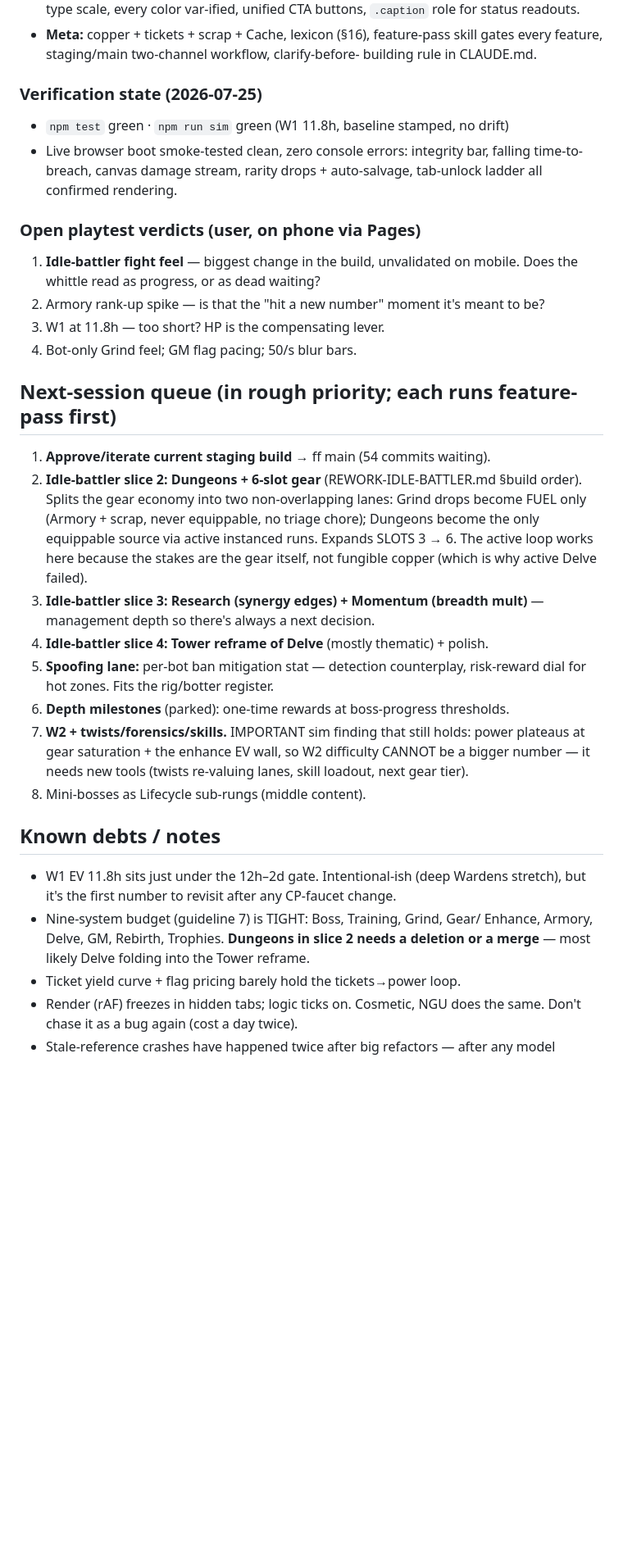
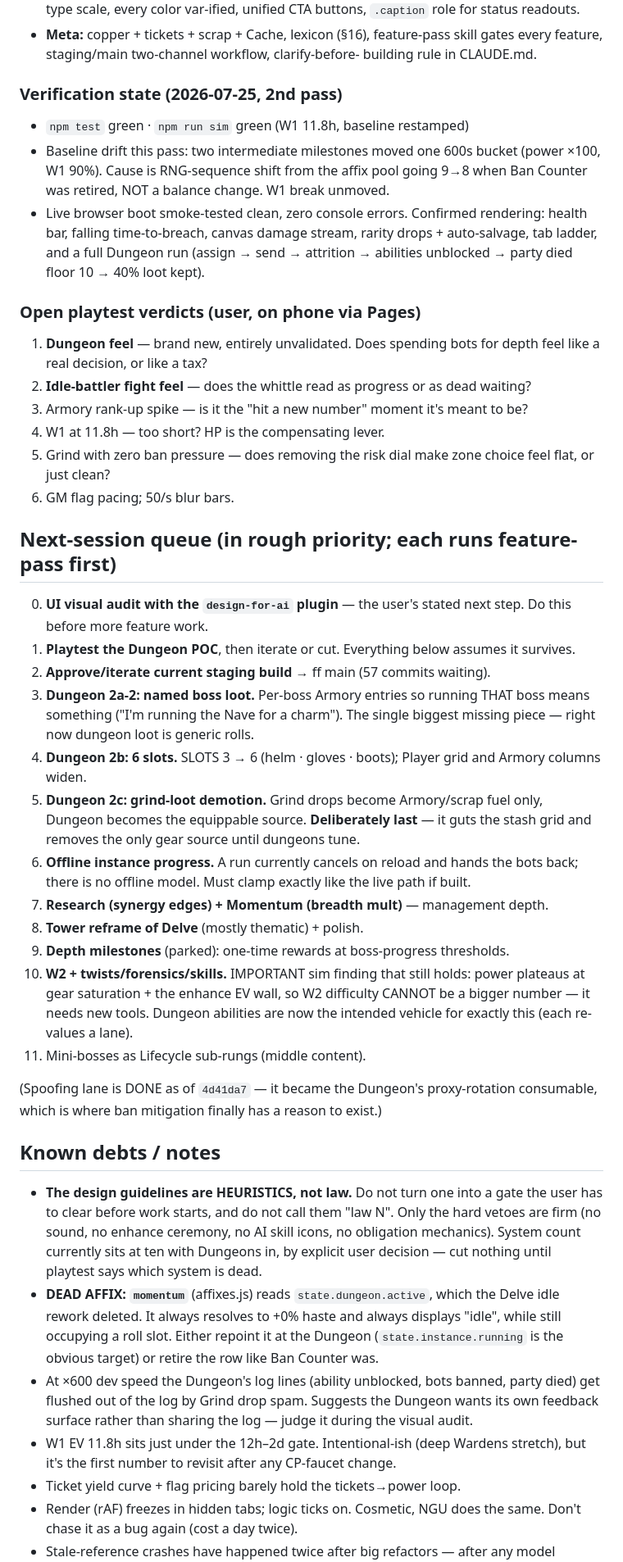
Before and after one commit to raeclas/maintenance-mode, a Markdown page: internal/ROADMAP.md, the part around one of its changes. Shown at 82% size. Drawn GitHub-style; blank space fills up the shorter version.

Commit message:
docs: session handoff — Dungeon POC, ban-free Grind, UI audit next
- Where the build stands: staging 4d41da7, main 57 behind, tab ladder now
  includes Dungeon.
- Systems live: added the Dungeon POC (abilities/attrition/journal/key/loot
  penalty) and rewrote the bot-swarm entry now that Grind bans nothing.
- Verification state: tests + sim green, the two milestones that moved are
  affix-pool RNG drift not balance, full dungeon run smoke-tested.
- Queue re-headed on the UI visual audit (user is running a design-for-ai
  plugin next); spoofing lane marked done, dungeon slices 2a-2/2b/2c and the
  missing offline-instance model queued behind the playtest.
- Debts recorded: guidelines are heuristics not gates; the momentum affix is
  DEAD (reads state.dungeon.active, deleted by the Delve rework); dungeon log
  lines drown in Grind spam at high speed; canvas content is invisible to
  DOM-only tooling, which matters for the audit; UI copy is plain English.

Co-Authored-By: Claude Opus 4.8 <noreply@anthropic.com>

```diff
--- a/internal/ROADMAP.md
+++ b/internal/ROADMAP.md
@@ -57,46 +79,75 @@ Tabs, in unlock order: **Boss · Training · Grind · Player · Delve · GM**.
   gates every feature, staging/main two-channel workflow, clarify-before-
   building rule in CLAUDE.md.
 
-### Verification state (2026-07-25)
-- `npm test` green · `npm run sim` green (W1 11.8h, baseline stamped, no drift)
-- Live browser boot smoke-tested clean, zero console errors: integrity bar,
-  falling time-to-breach, canvas damage stream, rarity drops + auto-salvage,
-  tab-unlock ladder all confirmed rendering.
+### Verification state (2026-07-25, 2nd pass)
+- `npm test` green · `npm run sim` green (W1 11.8h, baseline restamped)
+- Baseline drift this pass: two intermediate milestones moved one 600s bucket
+  (power ×100, W1 90%). Cause is RNG-sequence shift from the affix pool going
+  9→8 when Ban Counter was retired, NOT a balance change. W1 break unmoved.
+- Live browser boot smoke-tested clean, zero console errors. Confirmed
+  rendering: health bar, falling time-to-breach, canvas damage stream, rarity
+  drops + auto-salvage, tab ladder, and a full Dungeon run (assign → send →
+  attrition → abilities unblocked → party died floor 10 → 40% loot kept).
 
 ### Open playtest verdicts (user, on phone via Pages)
-1. **Idle-battler fight feel** — biggest change in the build, unvalidated on
-   mobile. Does the whittle read as progress, or as dead waiting?
-2. Armory rank-up spike — is that the "hit a new number" moment it's meant to be?
-3. W1 at 11.8h — too short? HP is the compensating lever.
-4. Bot-only Grind feel; GM flag pacing; 50/s blur bars.
+1. **Dungeon feel** — brand new, entirely unvalidated. Does spending bots for
+   depth feel like a real decision, or like a tax?
+2. **Idle-battler fight feel** — does the whittle read as progress or as dead
+   waiting?
+3. Armory rank-up spike — is it the "hit a new number" moment it's meant to be?
+4. W1 at 11.8h — too short? HP is the compensating lever.
+5. Grind with zero ban pressure — does removing the risk dial make zone choice
+   feel flat, or just clean?
+6. GM flag pacing; 50/s blur bars.
 
 ## Next-session queue (in rough priority; each runs feature-pass first)
 
-1. **Approve/iterate current staging build** → ff main (54 commits waiting).
-2. **Idle-battler slice 2: Dungeons + 6-slot gear** (REWORK-IDLE-BATTLER.md
-   §build order). Splits the gear economy into two non-overlapping lanes:
-   Grind drops become FUEL only (Armory + scrap, never equippable, no triage
-   chore); Dungeons become the only equippable source via active instanced
-   runs. Expands SLOTS 3 → 6. The active loop works here because the stakes
-   are the gear itself, not fungible copper (which is why active Delve failed).
-3. **Idle-battler slice 3: Research (synergy edges) + Momentum (breadth mult)**
-   — management depth so there's always a next decision.
-4. **Idle-battler slice 4: Tower reframe of Delve** (mostly thematic) + polish.
-5. **Spoofing lane:** per-bot ban mitigation stat — detection counterplay,
-   risk-reward dial for hot zones. Fits the rig/botter register.
-6. **Depth milestones** (parked): one-time rewards at boss-progress thresholds.
-7. **W2 + twists/forensics/skills.** IMPORTANT sim finding that still holds:
-   power plateaus at gear saturation + the enhance EV wall, so W2 difficulty
-   CANNOT be a bigger number — it needs new tools (twists re-valuing lanes,
-   skill loadout, next gear tier).
-8. Mini-bosses as Lifecycle sub-rungs (middle content).
+0. **UI visual audit with the `design-for-ai` plugin** — the user's stated
+   next step. Do this before more feature work.
+1. **Playtest the Dungeon POC**, then iterate or cut. Everything below assumes
+   it survives.
+2. **Approve/iterate current staging build** → ff main (57 commits waiting).
+3. **Dungeon 2a-2: named boss loot.** Per-boss Armory entries so running THAT
+   boss means something ("I'm running the Nave for a charm"). The single
+   biggest missing piece — right now dungeon loot is generic rolls.
+4. **Dungeon 2b: 6 slots.** SLOTS 3 → 6 (helm · gloves · boots); Player grid
+   and Armory columns widen.
+5. **Dungeon 2c: grind-loot demotion.** Grind drops become Armory/scrap fuel
+   only, Dungeon becomes the equippable source. **Deliberately last** — it
+   guts the stash grid and removes the only gear source until dungeons tune.
+6. **Offline instance progress.** A run currently cancels on reload and hands
+   the bots back; there is no offline model. Must clamp exactly like the live
+   path if built.
+7. **Research (synergy edges) + Momentum (breadth mult)** — management depth.
+8. **Tower reframe of Delve** (mostly thematic) + polish.
+9. **Depth milestones** (parked): one-time rewards at boss-progress thresholds.
+10. **W2 + twists/forensics/skills.** IMPORTANT sim finding that still holds:
+    power plateaus at gear saturation + the enhance EV wall, so W2 difficulty
+    CANNOT be a bigger number — it needs new tools. Dungeon abilities are now
+    the intended vehicle for exactly this (each re-values a lane).
+11. Mini-bosses as Lifecycle sub-rungs (middle content).
+
+(Spoofing lane is DONE as of `4d41da7` — it became the Dungeon's proxy-rotation
+consumable, which is where ban mitigation finally has a reason to exist.)
 
 ## Known debts / notes
+- **The design guidelines are HEURISTICS, not law.** Do not turn one into a
+  gate the user has to clear before work starts, and do not call them "law N".
+  Only the hard vetoes are firm (no sound, no enhance ceremony, no AI skill
+  icons, no obligation mechanics). System count currently sits at ten with
+  Dungeons in, by explicit user decision — cut nothing until playtest says
+  which system is dead.
+- **DEAD AFFIX: `momentum`** (affixes.js) reads `state.dungeon.active`, which
+  the Delve idle rework deleted. It always resolves to +0% haste and always
+  displays "idle", while still occupying a roll slot. Either repoint it at the
+  Dungeon (`state.instance.running` is the obvious target) or retire the row
+  like Ban Counter was.
+- At ×600 dev speed the Dungeon's log lines (ability unblocked, bots banned,
+  party died) get flushed out of the log by Grind drop spam. Suggests the
+  Dungeon wants its own feedback surface rather than sharing the log — judge
+  it during the visual audit.
 - W1 EV 11.8h sits just under the 12h–2d gate. Intentional-ish (deep Wardens
   stretch), but it's the first number to revisit after any CP-faucet change.
-- Nine-system budget (guideline 7) is TIGHT: Boss, Training, Grind, Gear/
-  Enhance, Armory, Delve, GM, Rebirth, Trophies. **Dungeons in slice 2 needs
-  a deletion or a merge** — most likely Delve folding into the Tower reframe.
 - Ticket yield curve + flag pricing barely hold the tickets→power loop.
 - Render (rAF) freezes in hidden tabs; logic ticks on. Cosmetic, NGU does the
   same. Don't chase it as a bug again (cost a day twice).
```
Also changed, not shown: other parts of internal/ROADMAP.md (+43 -15 lines).
